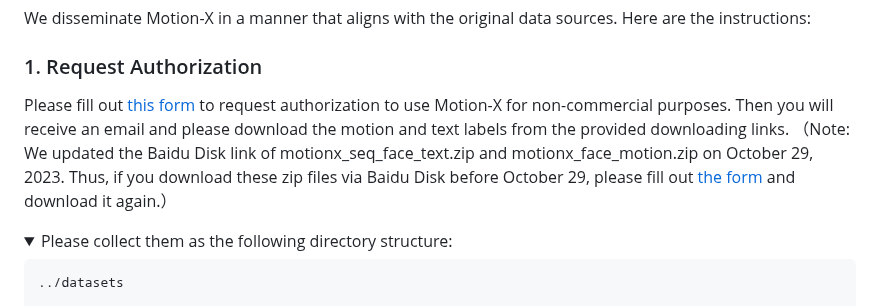
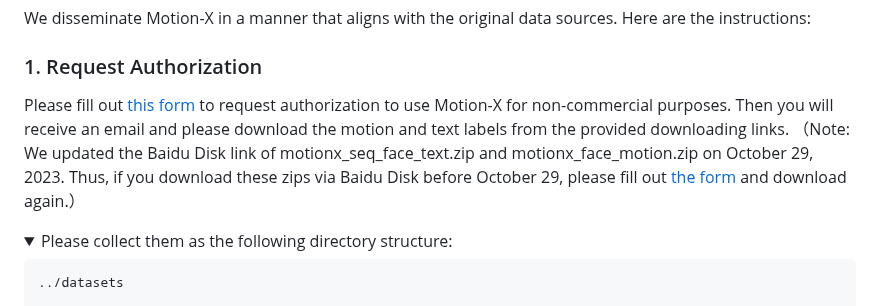
Before and after one commit to IDEA-Research/Motion-X, a Markdown page: README.md, the part around the change. Drawn GitHub-style; folded sections open.

```diff
--- a/README.md
+++ b/README.md
@@ -172,7 +172,7 @@ We disseminate Motion-X in a manner that aligns with the original data sources.
 
 ### 1. Request Authorization
 
-Please fill out [this form](https://docs.google.com/forms/d/e/1FAIpQLSeb1DwnzGPxXWWjXr8cLFPAYd3ZHlWUtRDAzYoGvAKmS4uBlA/viewform) to request authorization to use Motion-X for non-commercial purposes. Then you will receive an email and please download the motion and text labels from the provided downloading links.  （Note: We updated the Baidu Disk link of motionx_seq_face_text.zip and motionx_face_motion.zip on October 29, 2023. Thus, if you download these zip files via Baidu Disk before October 29, please fill out [the form](https://docs.google.com/forms/d/e/1FAIpQLSeb1DwnzGPxXWWjXr8cLFPAYd3ZHlWUtRDAzYoGvAKmS4uBlA/viewform) and download it again.）
+Please fill out [this form](https://docs.google.com/forms/d/e/1FAIpQLSeb1DwnzGPxXWWjXr8cLFPAYd3ZHlWUtRDAzYoGvAKmS4uBlA/viewform) to request authorization to use Motion-X for non-commercial purposes. Then you will receive an email and please download the motion and text labels from the provided downloading links.  （Note: We updated the Baidu Disk link of motionx_seq_face_text.zip and motionx_face_motion.zip on October 29, 2023. Thus, if you download these zips via Baidu Disk before October 29, please fill out [the form](https://docs.google.com/forms/d/e/1FAIpQLSeb1DwnzGPxXWWjXr8cLFPAYd3ZHlWUtRDAzYoGvAKmS4uBlA/viewform) and download again.）
 
 <details>
 <summary>Please collect them as the following directory structure: </summary>
```
